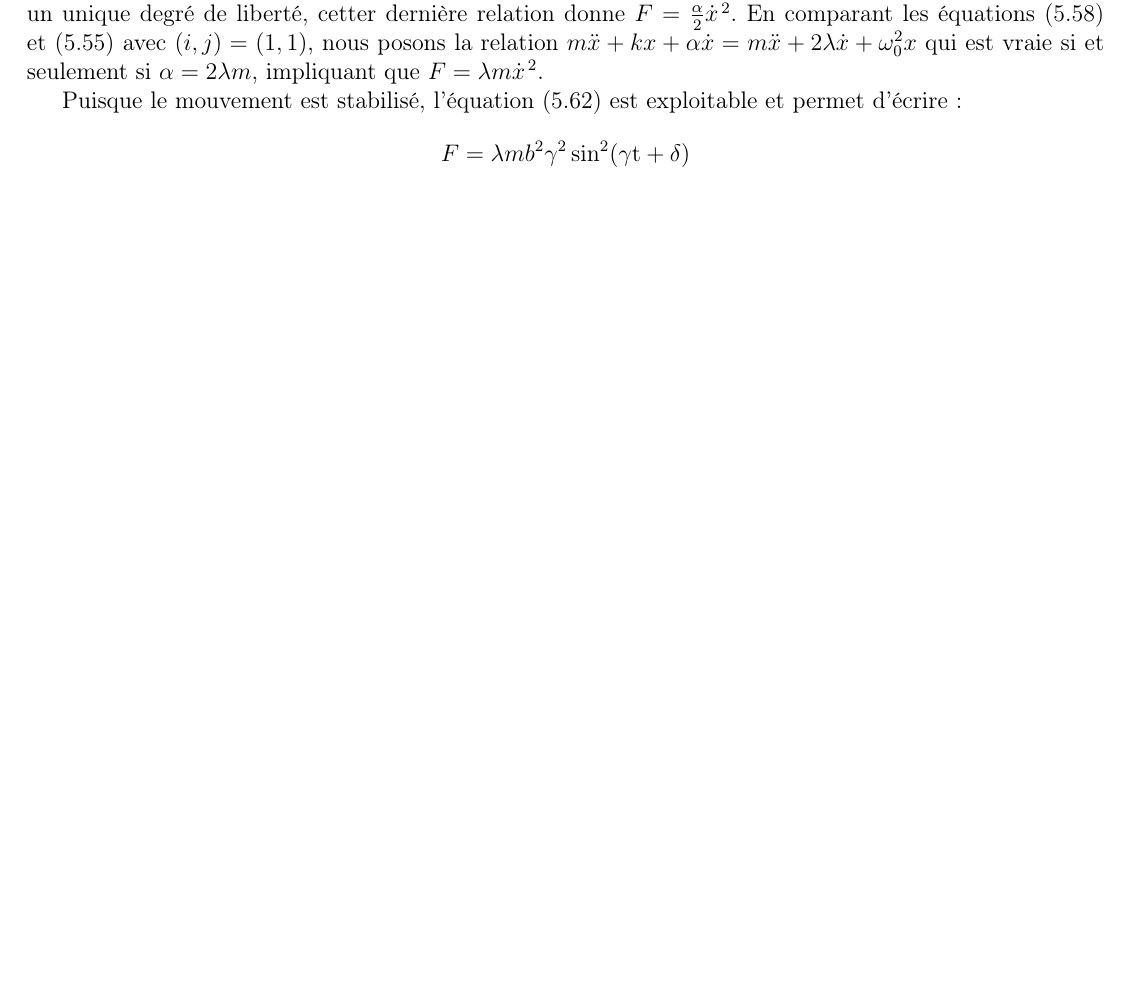
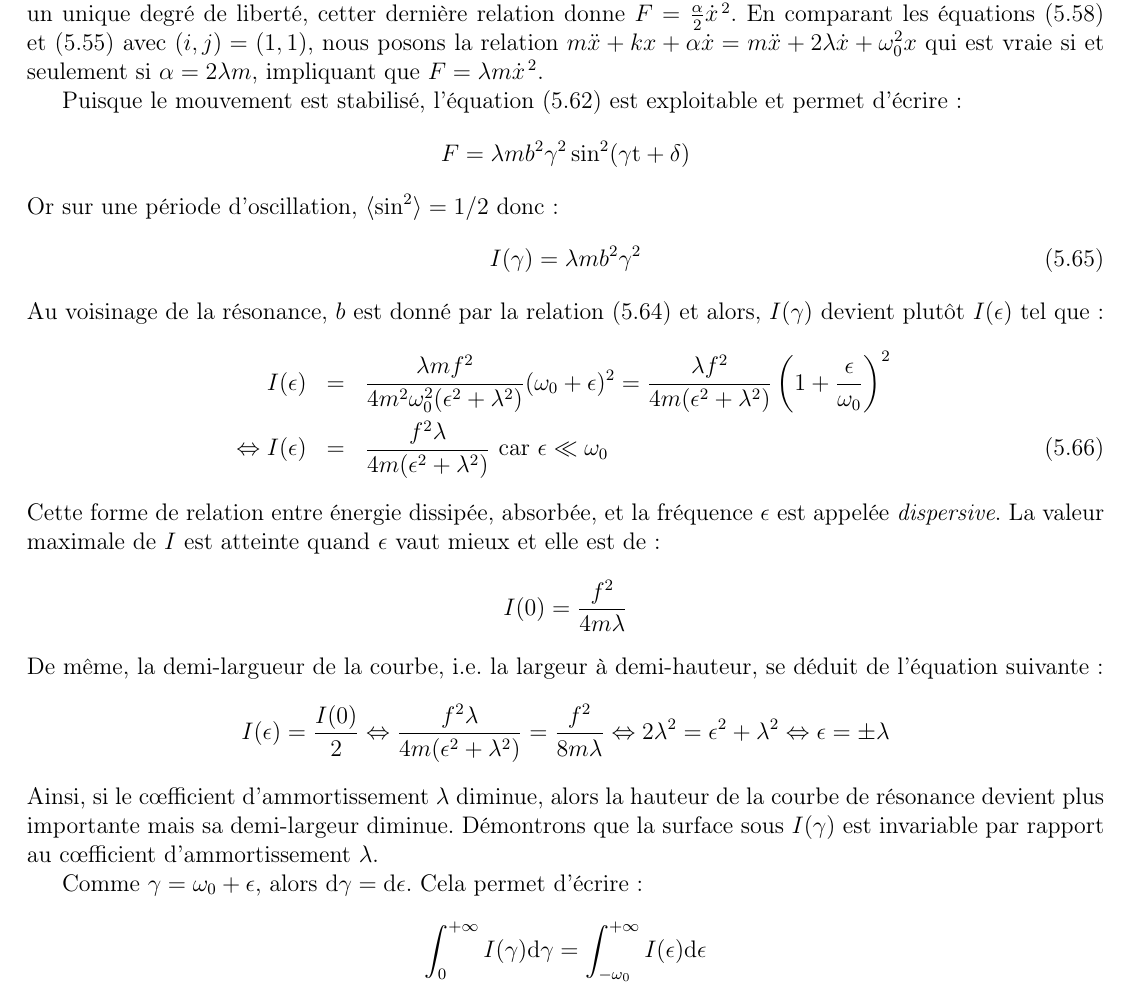
Before and after one commit to SMajerowicz/Physics, a LaTeX document (Mécanique/démonstration.tex, which reads Mécanique/chapters/chapter-05.tex): part of page 78 of 152, cut so that both start at the same text, the shorter picture padded with empty space. Compiled offline with pdfLaTeX.

Commit message:
Paragraph 26 on going

```diff
--- a/Mécanique/chapters/chapter-05.tex
+++ b/Mécanique/chapters/chapter-05.tex
@@ -651,3 +651,26 @@ Puisque le mouvement est stabilis\'{e}, l'\'{e}quation (\ref{EQ:26_5}) est explo
 \benn
 	F = \lambda mb^{2}\gamma^{2}\sin^{2}(\gamma\mathrm{t} + \delta)
 \eenn
+Or sur une p\'{e}riode d'oscillation, $\langle\sin^{2}\rangle = 1/2$ donc :
+\be
+	I(\gamma) = \lambda mb^{2}\gamma^{2} \label{EQ:26_8}
+\ee
+Au voisinage de la r\'{e}sonance, $b$ est donn\'{e} par la relation (\ref{EQ:26_7}) et alors, $I(\gamma)$ devient plut\^{o}t $I(\epsilon)$ tel que :
+\bea
+	I(\epsilon) & = & \dfrac{\lambda mf^{2}}{4m^{2}\omega_{0}^{2}(\epsilon^{2} + \lambda^{2})}(\omega_{0} + \epsilon)^{2} = \dfrac{\lambda f^{2}}{4m(\epsilon^{2} + \lambda^{2})}\left(1 + \dfrac{\epsilon}{\omega_{0}}\right)^{2} \nonumber \\
+	\Leftrightarrow I(\epsilon) & = & \dfrac{f^{2}\lambda}{4m(\epsilon^{2} + \lambda^{2})}\text{ car }\epsilon \ll \omega_{0} \label{EQ:26_9}
+\eea
+Cette forme de relation entre \'{e}nergie dissip\'{e}e, absorb\'{e}e, et la fr\'{e}quence $\epsilon$ est appel\'{e}e \emph{dispersive}. La valeur maximale de $I$ est atteinte quand $\epsilon$ vaut mieux et elle est de :
+\benn
+	I(0) = \dfrac{f^{2}}{4m\lambda}
+\eenn
+De m\^{e}me, la demi-largueur de la courbe, i.e. la largeur à demi-hauteur, se d\'{e}duit de l'\'{e}quation suivante :
+\benn
+	I(\epsilon) = \frac{I(0)}{2} \Leftrightarrow \dfrac{f^{2}\lambda}{4m(\epsilon^{2} + \lambda^{2})} = \dfrac{f^{2}}{8m\lambda} \Leftrightarrow 2\lambda^{2} = \epsilon^{2} + \lambda^{2} \Leftrightarrow \epsilon = \pm \lambda
+\eenn
+Ainsi, si le c{\oe}fficient d'ammortissement $\lambda$ diminue, alors la hauteur de la courbe de r\'{e}sonance devient plus importante mais sa demi-largeur diminue. D\'{e}montrons que la surface sous $I(\gamma)$ est invariable par rapport au c{\oe}fficient d'ammortissement $\lambda$.
+
+Comme $\gamma = \omega_{0} + \epsilon$, alors $\mathrm{d}\gamma = \mathrm{d}\epsilon$. Cela permet d'\'{e}crire :
+\benn
+	\int_{0}^{+\infty}I(\gamma)\mathrm{d}\gamma = \int_{-\omega_{0}}^{+\infty}I(\epsilon)\mathrm{d}\epsilon
+\eenn
```
